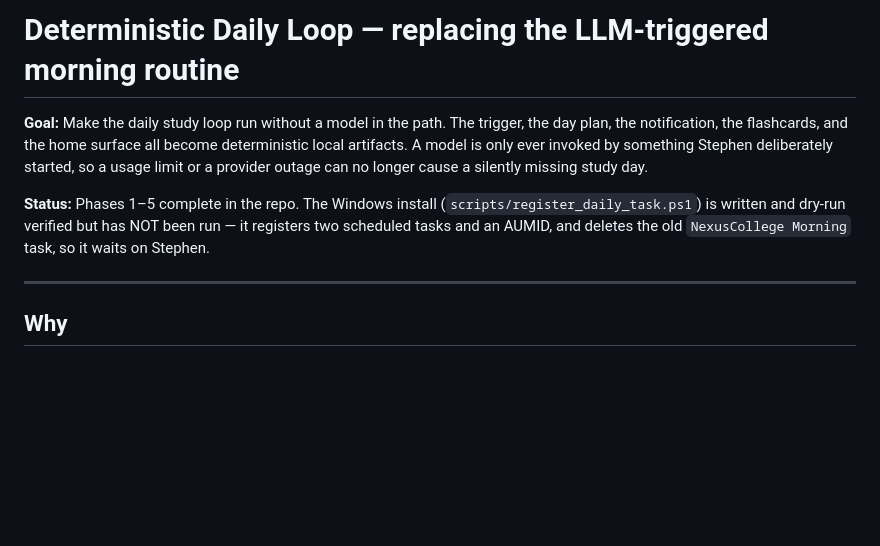
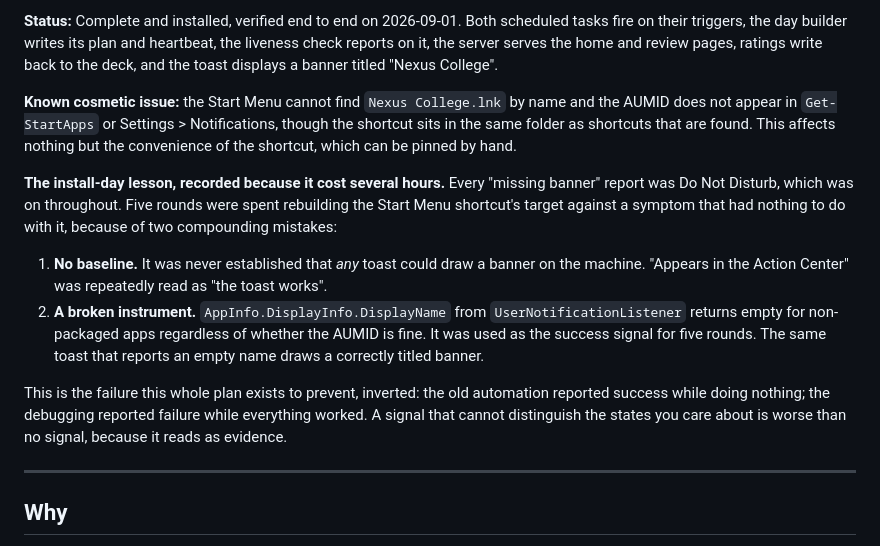
Before and after one commit to stephendor/MathUni, a Markdown page: docs/plans/2026-08-31-deterministic-daily-loop.md, the part around the change. Drawn GitHub-style; blank space fills up the shorter version.

Commit message:
Close out the plan doc, including what install day cost
Records the verified end state and the one remaining cosmetic issue, plus the
two mistakes that turned a Do Not Disturb toggle into several hours: no
baseline (never checked whether any toast could draw a banner at all), and an
unvalidated instrument (DisplayName returns empty for non-packaged apps
regardless, and was used as the success signal for five rounds).

Co-Authored-By: Claude Opus 5 <noreply@anthropic.com>

```diff
--- a/docs/plans/2026-08-31-deterministic-daily-loop.md
+++ b/docs/plans/2026-08-31-deterministic-daily-loop.md
@@ -1,15 +1,33 @@
-# Deterministic Daily Loop — replacing the LLM-triggered morning routine
+**Status:** Complete and installed, verified end to end on 2026-09-01. Both
+scheduled tasks fire on their triggers, the day builder writes its plan and
+heartbeat, the liveness check reports on it, the server serves the home and
+review pages, ratings write back to the deck, and the toast displays a banner
+titled "Nexus College".
 
-**Goal:** Make the daily study loop run without a model in the path. The trigger,
-the day plan, the notification, the flashcards, and the home surface all become
-deterministic local artifacts. A model is only ever invoked by something Stephen
-deliberately started, so a usage limit or a provider outage can no longer cause a
-silently missing study day.
+**Known cosmetic issue:** the Start Menu cannot find `Nexus College.lnk` by
+name and the AUMID does not appear in `Get-StartApps` or Settings >
+Notifications, though the shortcut sits in the same folder as shortcuts that
+are found. This affects nothing but the convenience of the shortcut, which can
+be pinned by hand.
 
-**Status:** Phases 1–5 complete in the repo. The Windows install
-(`scripts/register_daily_task.ps1`) is written and dry-run verified but has
-NOT been run — it registers two scheduled tasks and an AUMID, and deletes the
-old `NexusCollege Morning` task, so it waits on Stephen.
+**The install-day lesson, recorded because it cost several hours.** Every
+"missing banner" report was Do Not Disturb, which was on throughout. Five
+rounds were spent rebuilding the Start Menu shortcut's target against a symptom
+that had nothing to do with it, because of two compounding mistakes:
+
+1. **No baseline.** It was never established that *any* toast could draw a
+   banner on the machine. "Appears in the Action Center" was repeatedly read as
+   "the toast works".
+2. **A broken instrument.** `AppInfo.DisplayInfo.DisplayName` from
+   `UserNotificationListener` returns empty for non-packaged apps regardless of
+   whether the AUMID is fine. It was used as the success signal for five
+   rounds. The same toast that reports an empty name draws a correctly titled
+   banner.
+
+This is the failure this whole plan exists to prevent, inverted: the old
+automation reported success while doing nothing; the debugging reported failure
+while everything worked. A signal that cannot distinguish the states you care
+about is worse than no signal, because it reads as evidence.
 
 ---
 
```
